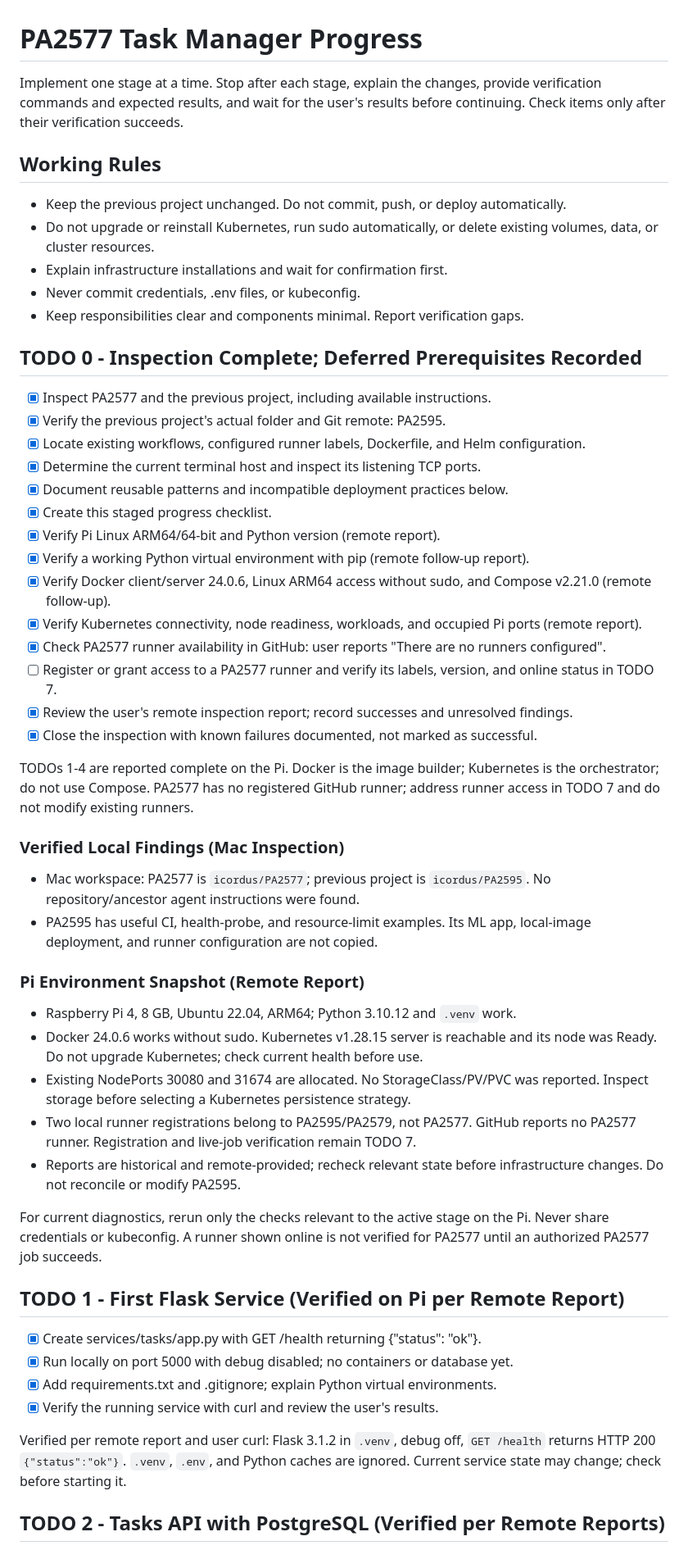
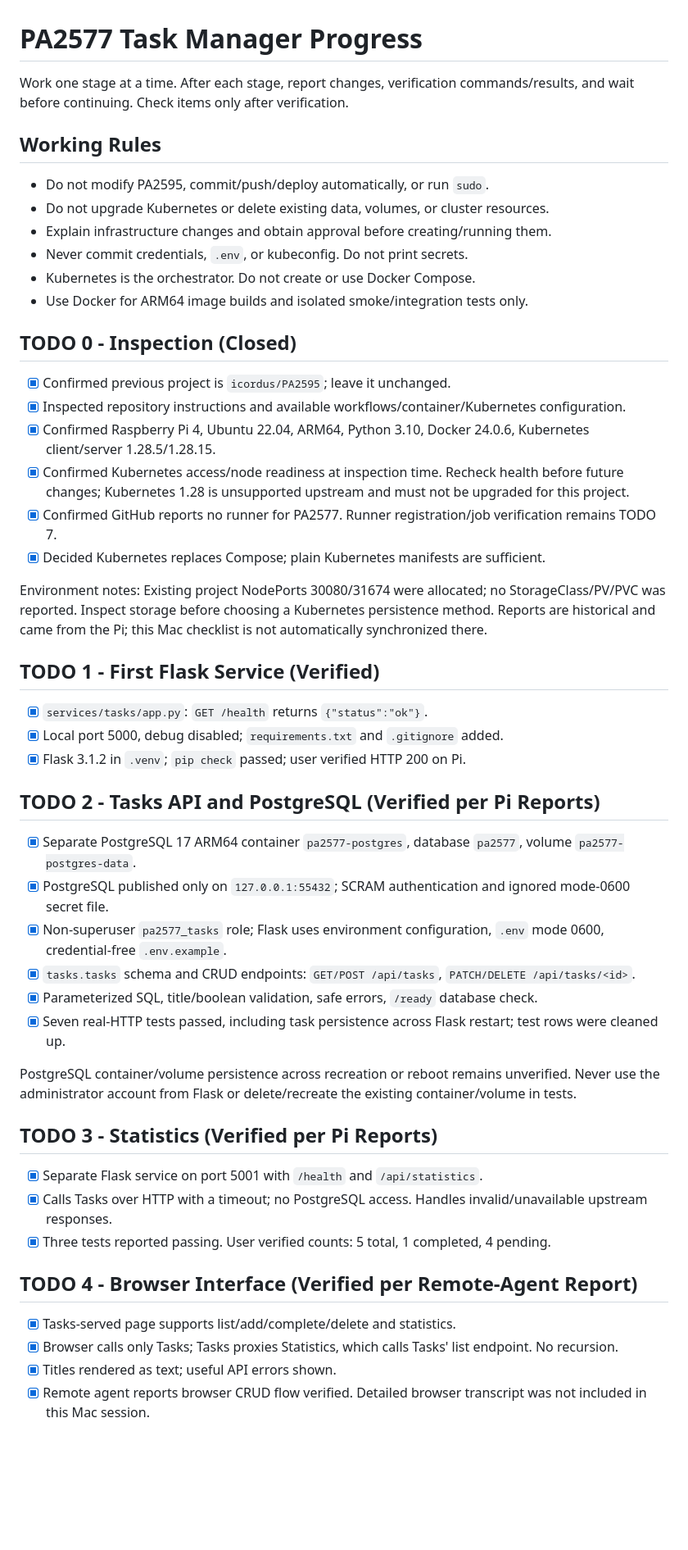
Before and after one commit to icordus/PA2577, a Markdown page: TODO.md, the part around one of its changes. Shown at 82% size. GitHub-like rendering; blank space fills up the shorter version.

Commit message:
Refactor TODO documentation for clarity and completeness

```diff
--- a/TODO.md
+++ b/TODO.md
@@ -1,72 +1,54 @@
 # PA2577 Task Manager Progress
 
-Implement one stage at a time. Stop after each stage, explain the changes,
-provide verification commands and expected results, and wait for the user's
-results before continuing. Check items only after their verification succeeds.
+Work one stage at a time. After each stage, report changes, verification commands/results, and wait before continuing. Check items only after verification.
 
 ## Working Rules
 
-- Keep the previous project unchanged. Do not commit, push, or deploy automatically.
-- Do not upgrade or reinstall Kubernetes, run sudo automatically, or delete
-  existing volumes, data, or cluster resources.
-- Explain infrastructure installations and wait for confirmation first.
-- Never commit credentials, .env files, or kubeconfig.
-- Keep responsibilities clear and components minimal. Report verification gaps.
+- Do not modify PA2595, commit/push/deploy automatically, or run `sudo`.
+- Do not upgrade Kubernetes or delete existing data, volumes, or cluster resources.
+- Explain infrastructure changes and obtain approval before creating/running them.
+- Never commit credentials, `.env`, or kubeconfig. Do not print secrets.
+- Kubernetes is the orchestrator. Do not create or use Docker Compose.
+- Use Docker for ARM64 image builds and isolated smoke/integration tests only.
 
-## TODO 0 - Inspection Complete; Deferred Prerequisites Recorded
+## TODO 0 - Inspection (Closed)
 
-- [x] Inspect PA2577 and the previous project, including available instructions.
-- [x] Verify the previous project's actual folder and Git remote: PA2595.
-- [x] Locate existing workflows, configured runner labels, Dockerfile, and Helm configuration.
-- [x] Determine the current terminal host and inspect its listening TCP ports.
-- [x] Document reusable patterns and incompatible deployment practices below.
-- [x] Create this staged progress checklist.
-- [x] Verify Pi Linux ARM64/64-bit and Python version (remote report).
-- [x] Verify a working Python virtual environment with pip (remote follow-up report).
-- [x] Verify Docker client/server 24.0.6, Linux ARM64 access without sudo, and Compose v2.21.0 (remote follow-up).
-- [x] Verify Kubernetes connectivity, node readiness, workloads, and occupied Pi ports (remote report).
-- [x] Check PA2577 runner availability in GitHub: user reports "There are no runners configured".
-- [ ] Register or grant access to a PA2577 runner and verify its labels, version, and online status in TODO 7.
-- [x] Review the user's remote inspection report; record successes and unresolved findings.
-- [x] Close the inspection with known failures documented, not marked as successful.
+- [x] Confirmed previous project is `icordus/PA2595`; leave it unchanged.
+- [x] Inspected repository instructions and available workflows/container/Kubernetes configuration.
+- [x] Confirmed Raspberry Pi 4, Ubuntu 22.04, ARM64, Python 3.10, Docker 24.0.6, Kubernetes client/server 1.28.5/1.28.15.
+- [x] Confirmed Kubernetes access/node readiness at inspection time. Recheck health before future changes; Kubernetes 1.28 is unsupported upstream and must not be upgraded for this project.
+- [x] Confirmed GitHub reports no runner for PA2577. Runner registration/job verification remains TODO 7.
+- [x] Decided Kubernetes replaces Compose; plain Kubernetes manifests are sufficient.
 
-TODOs 1-4 are reported complete on the Pi. Docker is the image builder;
-Kubernetes is the orchestrator; do not use Compose. PA2577 has no registered
-GitHub runner; address runner access in TODO 7 and do not modify existing runners.
+Environment notes: Existing project NodePorts 30080/31674 were allocated; no StorageClass/PV/PVC was reported. Inspect storage before choosing a Kubernetes persistence method. Reports are historical and came from the Pi; this Mac checklist is not automatically synchronized there.
 
-### Verified Local Findings (Mac Inspection)
+## TODO 1 - First Flask Service (Verified)
 
-- Mac workspace: PA2577 is `icordus/PA2577`; previous project is `icordus/PA2595`.
-  No repository/ancestor agent instructions were found.
-- PA2595 has useful CI, health-probe, and resource-limit examples. Its ML app,
-  local-image deployment, and runner configuration are not copied.
+- [x] `services/tasks/app.py`: `GET /health` returns `{"status":"ok"}`.
+- [x] Local port 5000, debug disabled; `requirements.txt` and `.gitignore` added.
+- [x] Flask 3.1.2 in `.venv`; `pip check` passed; user verified HTTP 200 on Pi.
 
-### Pi Environment Snapshot (Remote Report)
+## TODO 2 - Tasks API and PostgreSQL (Verified per Pi Reports)
 
-- Raspberry Pi 4, 8 GB, Ubuntu 22.04, ARM64; Python 3.10.12 and `.venv` work.
-- Docker 24.0.6 works without sudo. Kubernetes v1.28.15 server is reachable and
-  its node was Ready. Do not upgrade Kubernetes; check current health before use.
-- Existing NodePorts 30080 and 31674 are allocated. No StorageClass/PV/PVC was
-  reported. Inspect storage before selecting a Kubernetes persistence strategy.
-- Two local runner registrations belong to PA2595/PA2579, not PA2577. GitHub
-  reports no PA2577 runner. Registration and live-job verification remain TODO 7.
-- Reports are historical and remote-provided; recheck relevant state before
-  infrastructure changes. Do not reconcile or modify PA2595.
+- [x] Separate PostgreSQL 17 ARM64 container `pa2577-postgres`, database `pa2577`, volume `pa2577-postgres-data`.
+- [x] PostgreSQL published only on `127.0.0.1:55432`; SCRAM authentication and ignored mode-0600 secret file.
+- [x] Non-superuser `pa2577_tasks` role; Flask uses environment configuration, `.env` mode 0600, credential-free `.env.example`.
+- [x] `tasks.tasks` schema and CRUD endpoints: `GET/POST /api/tasks`, `PATCH/DELETE /api/tasks/<id>`.
+- [x] Parameterized SQL, title/boolean validation, safe errors, `/ready` database check.
+- [x] Seven real-HTTP tests passed, including task persistence across Flask restart; test rows were cleaned up.
 
-For current diagnostics, rerun only the checks relevant to the active stage on
-the Pi. Never share credentials or kubeconfig. A runner shown online is not
-verified for PA2577 until an authorized PA2577 job succeeds.
+PostgreSQL container/volume persistence across recreation or reboot remains unverified. Never use the administrator account from Flask or delete/recreate the existing container/volume in tests.
 
-## TODO 1 - First Flask Service (Verified on Pi per Remote Report)
+## TODO 3 - Statistics (Verified per Pi Reports)
 
-- [x] Create services/tasks/app.py with GET /health returning {"status": "ok"}.
-- [x] Run locally on port 5000 with debug disabled; no containers or database yet.
-- [x] Add requirements.txt and .gitignore; explain Python virtual environments.
-- [x] Verify the running service with curl and review the user's results.
+- [x] Separate Flask service on port 5001 with `/health` and `/api/statistics`.
+- [x] Calls Tasks over HTTP with a timeout; no PostgreSQL access. Handles invalid/unavailable upstream responses.
+- [x] Three tests reported passing. User verified counts: 5 total, 1 completed, 4 pending.
 
-Verified per remote report and user curl: Flask 3.1.2 in `.venv`, debug off,
-`GET /health` returns HTTP 200 `{"status":"ok"}`. `.venv`, `.env`, and Python
-caches are ignored. Current service state may change; check before starting it.
+## TODO 4 - Browser Interface (Verified per Remote-Agent Report)
 
-## TODO 2 - Tasks API with PostgreSQL (Verified per Remote Reports)
+- [x] Tasks-served page supports list/add/complete/delete and statistics.
+- [x] Browser calls only Tasks; Tasks proxies Statistics, which calls Tasks' list endpoint. No recursion.
+- [x] Titles rendered as text; useful API errors shown.
+- [x] Remote agent reports browser CRUD flow verified. Detailed browser transcript was not included in this Mac session.
 
```
Also changed, not shown: other parts of TODO.md (+41 -134 lines).
